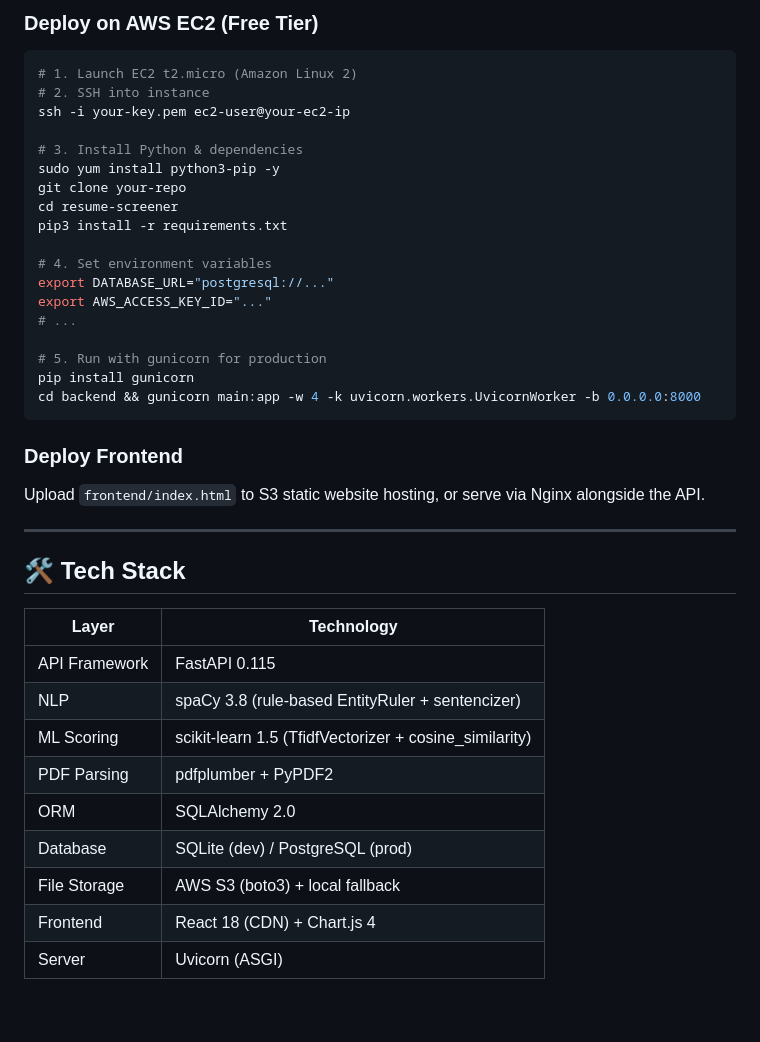
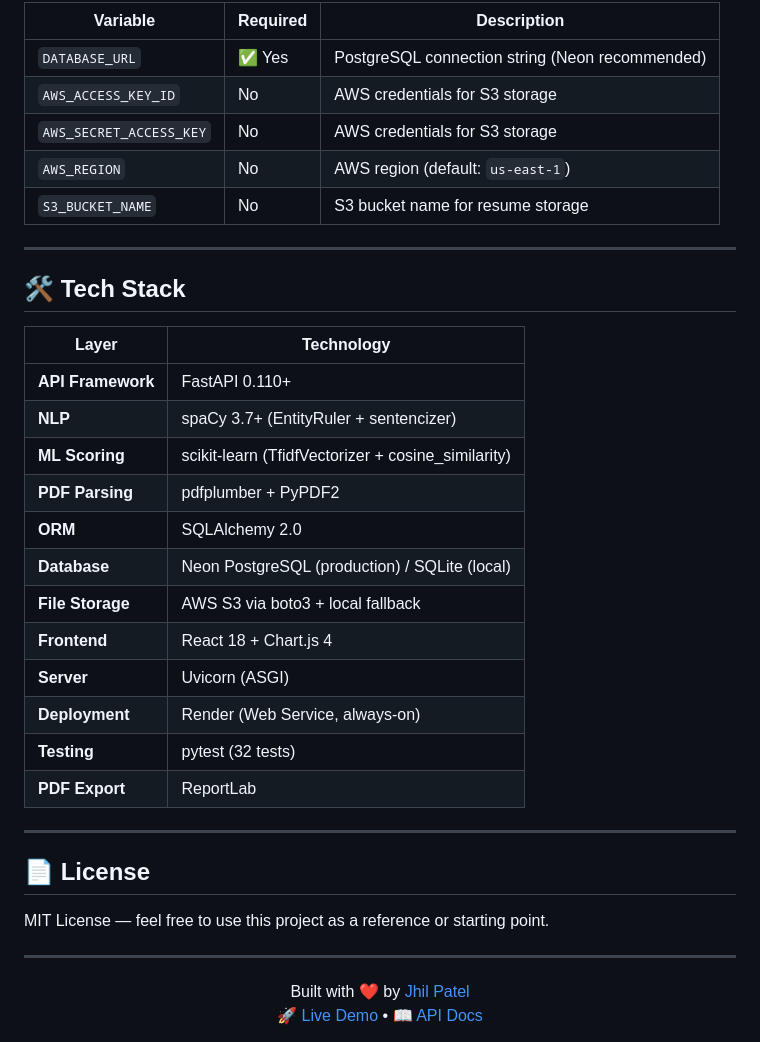
Before and after one commit to Jhil-Patel/cloud-resume-screener, a Markdown page: README.md, the part around one of its changes. Drawn GitHub-style; blank space fills up the shorter version.

````diff
--- a/README.md
+++ b/README.md
@@ -185,28 +175,11 @@ resume-screener/
 
-### Deploy on AWS EC2 (Free Tier)
-```bash
-# 1. Launch EC2 t2.micro (Amazon Linux 2)
-# 2. SSH into instance
-ssh -i your-key.pem ec2-user@your-ec2-ip
-
-# 3. Install Python & dependencies
-sudo yum install python3-pip -y
-git clone your-repo
-cd resume-screener
-pip3 install -r requirements.txt
-
-# 4. Set environment variables
-export DATABASE_URL="postgresql://..."
-export AWS_ACCESS_KEY_ID="..."
-# ...
-
-# 5. Run with gunicorn for production
-pip install gunicorn
-cd backend && gunicorn main:app -w 4 -k uvicorn.workers.UvicornWorker -b 0.0.0.0:8000
-```
-
-### Deploy Frontend
-Upload `frontend/index.html` to S3 static website hosting, or serve via Nginx alongside the API.
+| Variable | Required | Description |
+|---|---|---|
+| `DATABASE_URL` | ✅ Yes | PostgreSQL connection string (Neon recommended) |
+| `AWS_ACCESS_KEY_ID` | No | AWS credentials for S3 storage |
+| `AWS_SECRET_ACCESS_KEY` | No | AWS credentials for S3 storage |
+| `AWS_REGION` | No | AWS region (default: `us-east-1`) |
+| `S3_BUCKET_NAME` | No | S3 bucket name for resume storage |
 
 ---
 
@@ -214,12 +187,30 @@ Upload `frontend/index.html` to S3 static website hosting, or serve via Nginx al
 
 | Layer | Technology |
 |---|---|
-| API Framework | FastAPI 0.115 |
-| NLP | spaCy 3.8 (rule-based EntityRuler + sentencizer) |
-| ML Scoring | scikit-learn 1.5 (TfidfVectorizer + cosine_similarity) |
-| PDF Parsing | pdfplumber + PyPDF2 |
-| ORM | SQLAlchemy 2.0 |
-| Database | SQLite (dev) / PostgreSQL (prod) |
-| File Storage | AWS S3 (boto3) + local fallback |
-| Frontend | React 18 (CDN) + Chart.js 4 |
-| Server | Uvicorn (ASGI) |
+| **API Framework** | FastAPI 0.110+ |
+| **NLP** | spaCy 3.7+ (EntityRuler + sentencizer) |
+| **ML Scoring** | scikit-learn (TfidfVectorizer + cosine_similarity) |
+| **PDF Parsing** | pdfplumber + PyPDF2 |
+| **ORM** | SQLAlchemy 2.0 |
+| **Database** | Neon PostgreSQL (production) / SQLite (local) |
+| **File Storage** | AWS S3 via boto3 + local fallback |
+| **Frontend** | React 18 + Chart.js 4 |
+| **Server** | Uvicorn (ASGI) |
+| **Deployment** | Render (Web Service, always-on) |
+| **Testing** | pytest (32 tests) |
+| **PDF Export** | ReportLab |
+
+---
+
+## 📄 License
+
+MIT License — feel free to use this project as a reference or starting point.
+
+---
+
+<div align="center">
+Built with ❤️ by <a href="https://github.com/Jhil-Patel">Jhil Patel</a>
+<br/>
+<a href="https://cloud-resume-screener.onrender.com">🚀 Live Demo</a> •
+<a href="https://cloud-resume-screener.onrender.com/docs">📖 API Docs</a>
+</div>
````
Also changed, not shown: other parts of README.md (+121 -131 lines).
